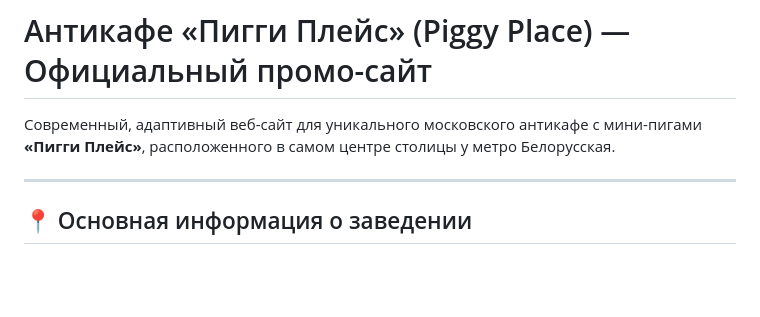
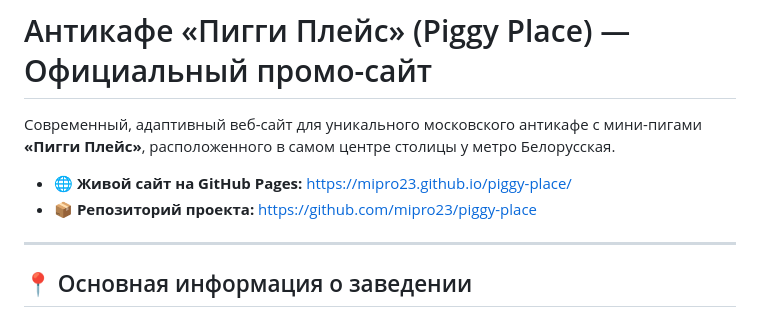
Before and after one commit to mipro23/piggy-place, a Markdown page: README.md, the part around the change. Rendered like a GitHub page; blank space fills up the shorter version.

Commit message:
Add GitHub Pages & repo links to README

```diff
--- a/README.md
+++ b/README.md
@@ -1,6 +1,9 @@
 # Антикафе «Пигги Плейс» (Piggy Place) — Официальный промо-сайт
 
 Современный, адаптивный веб-сайт для уникального московского антикафе с мини-пигами **«Пигги Плейс»**, расположенного в самом центре столицы у метро Белорусская.
+
+* 🌐 **Живой сайт на GitHub Pages:** [https://mipro23.github.io/piggy-place/](https://mipro23.github.io/piggy-place/)
+* 📦 **Репозиторий проекта:** [https://github.com/mipro23/piggy-place](https://github.com/mipro23/piggy-place)
 
 ---
 
```
